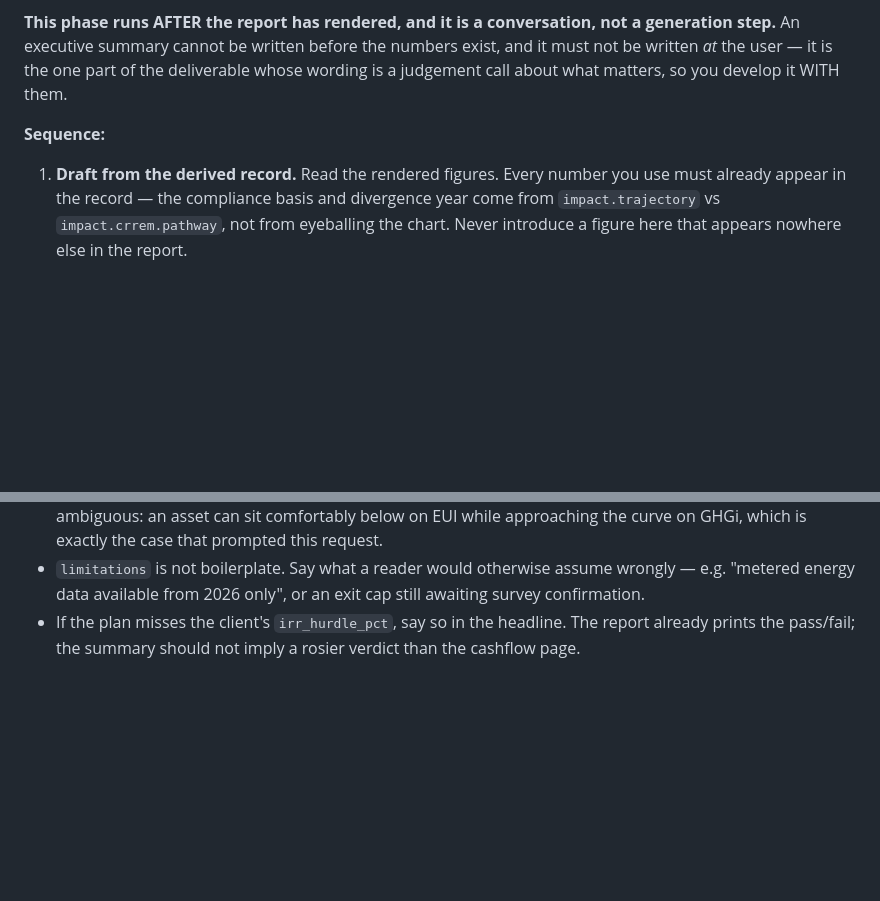
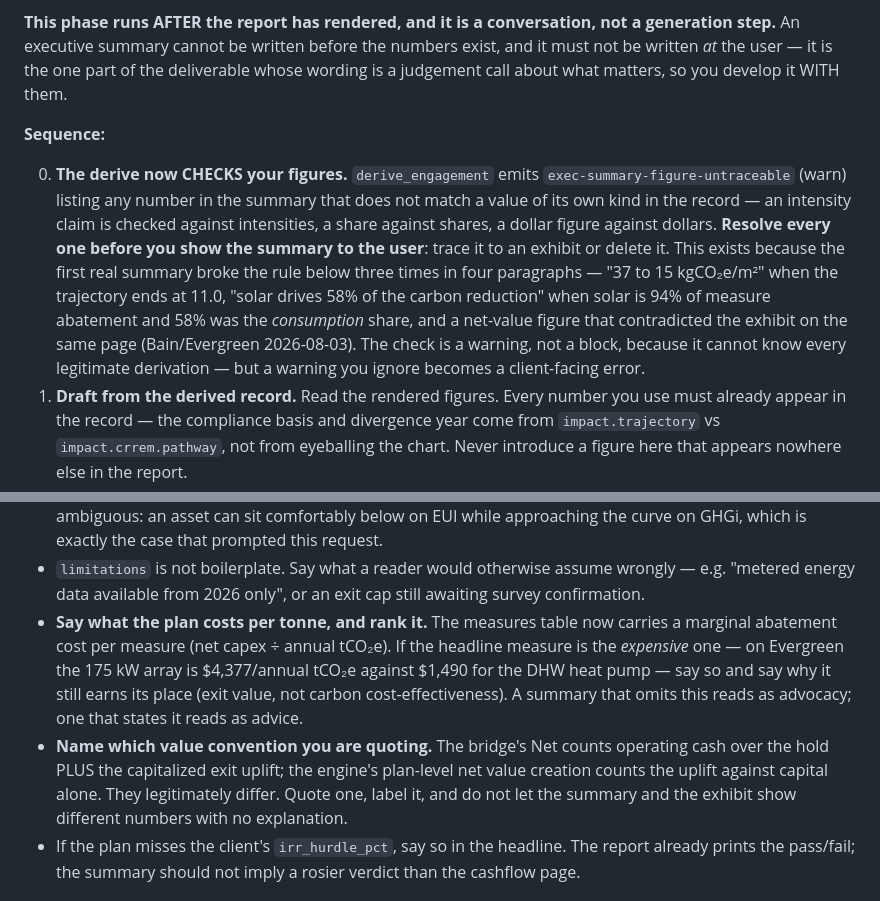
Before and after one commit to soapboxbuild/soapbox-agent, a Markdown page: skills/decarb-plan/SKILL.md, 2 parts joined by grey strips. GitHub-like rendering; blank space fills up the shorter version.

Commit message:
fix(decarb-plan): P6 figure discipline — the derive now checks it, and two content rules that were missing (#64)
The skill already said "never introduce a figure that appears nowhere else in the report". The
first real executive summary broke it three times in four paragraphs. An instruction nothing
checks is a suggestion, so the derive now emits exec-summary-figure-untraceable listing any
number that does not match a value of its own KIND in the record, and P6 opens by requiring
every one be resolved before the summary is shown to the user.

Two content rules the same review exposed:

- Say what the plan costs per tonne and rank it. The measures table now carries MAC per measure,
  and on Evergreen the recommended headline measure is the MOST expensive abatement on the asset
  ($4,377/annual tCO2e vs $1,490 for the DHW heat pump deferred to the buyer). A summary that
  omits that reads as advocacy; one that states it, and says why solar still earns its place on
  exit value rather than carbon cost-effectiveness, reads as advice.
- Name which value convention you are quoting. The bridge's Net and the engine's plan-level net
  value creation legitimately differ ($729K vs $564K here). Quote one, label it, and never let
  the summary and the exhibit disagree silently.

Needs soapbox-platform#224 for the check itself.

Co-authored-by: Claude Opus 4.8 <noreply@anthropic.com>

```diff
--- a/skills/decarb-plan/SKILL.md
+++ b/skills/decarb-plan/SKILL.md
@@ -1411,6 +1411,16 @@ so you develop it WITH them.
 
 **Sequence:**
 
+0. **The derive now CHECKS your figures.** `derive_engagement` emits
+   `exec-summary-figure-untraceable` (warn) listing any number in the summary that does not match a
+   value of its own kind in the record — an intensity claim is checked against intensities, a share
+   against shares, a dollar figure against dollars. **Resolve every one before you show the summary
+   to the user**: trace it to an exhibit or delete it. This exists because the first real summary
+   broke the rule below three times in four paragraphs — "37 to 15 kgCO₂e/m²" when the trajectory
+   ends at 11.0, "solar drives 58% of the carbon reduction" when solar is 94% of measure abatement
+   and 58% was the *consumption* share, and a net-value figure that contradicted the exhibit on the
+   same page (Bain/Evergreen 2026-08-03). The check is a warning, not a block, because it cannot know
+   every legitimate derivation — but a warning you ignore becomes a client-facing error.
 1. **Draft from the derived record.** Read the rendered figures. Every number you use must already
    appear in the record — the compliance basis and divergence year come from
    `impact.trajectory` vs `impact.crrem.pathway`, not from eyeballing the chart. Never introduce a
@@ -1442,6 +1452,15 @@ should have been settled before P5.
   is exactly the case that prompted this request.
 - `limitations` is not boilerplate. Say what a reader would otherwise assume wrongly — e.g. "metered
   energy data available from 2026 only", or an exit cap still awaiting survey confirmation.
+- **Say what the plan costs per tonne, and rank it.** The measures table now carries a marginal
+  abatement cost per measure (net capex ÷ annual tCO₂e). If the headline measure is the *expensive*
+  one — on Evergreen the 175 kW array is $4,377/annual tCO₂e against $1,490 for the DHW heat pump —
+  say so and say why it still earns its place (exit value, not carbon cost-effectiveness). A summary
+  that omits this reads as advocacy; one that states it reads as advice.
+- **Name which value convention you are quoting.** The bridge's Net counts operating cash over the
+  hold PLUS the capitalized exit uplift; the engine's plan-level net value creation counts the uplift
+  against capital alone. They legitimately differ. Quote one, label it, and do not let the summary
+  and the exhibit show different numbers with no explanation.
 - If the plan misses the client's `irr_hurdle_pct`, say so in the headline. The report already prints
   the pass/fail; the summary should not imply a rosier verdict than the cashflow page.
 
```
